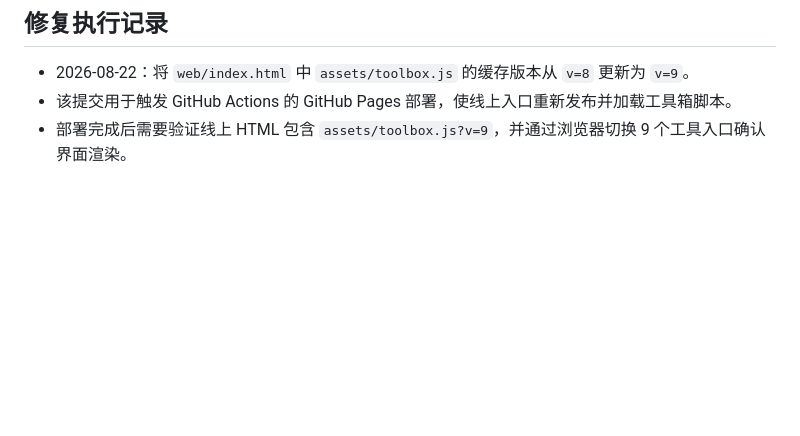
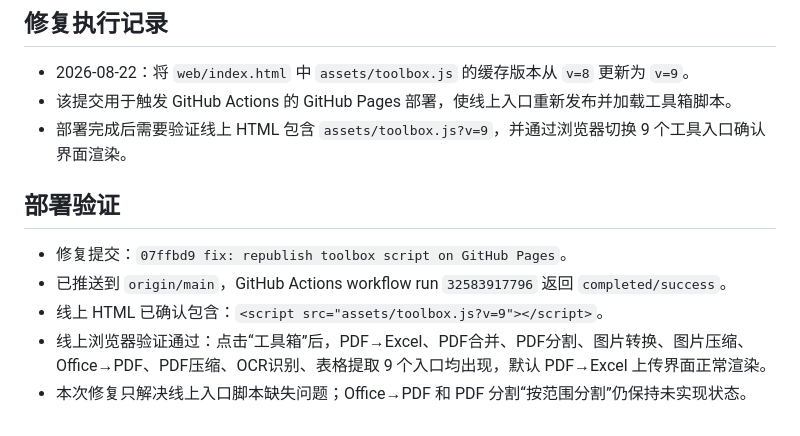
Before and after one commit to Raingor/cc-worker, a Markdown page: debug-log/2026-08-22-toolbox-check.md, the part around the change. Drawn GitHub-style; blank space fills up the shorter version.

Commit message:
docs: record toolbox deployment verification

```diff
--- a/debug-log/2026-08-22-toolbox-check.md
+++ b/debug-log/2026-08-22-toolbox-check.md
@@ -59,3 +59,10 @@
 - 2026-08-22：将 `web/index.html` 中 `assets/toolbox.js` 的缓存版本从 `v=8` 更新为 `v=9`。
 - 该提交用于触发 GitHub Actions 的 GitHub Pages 部署，使线上入口重新发布并加载工具箱脚本。
 - 部署完成后需要验证线上 HTML 包含 `assets/toolbox.js?v=9`，并通过浏览器切换 9 个工具入口确认界面渲染。
+
+## 部署验证
+- 修复提交：`07ffbd9 fix: republish toolbox script on GitHub Pages`。
+- 已推送到 `origin/main`，GitHub Actions workflow run `32583917796` 返回 `completed/success`。
+- 线上 HTML 已确认包含：`<script src="assets/toolbox.js?v=9"></script>`。
+- 线上浏览器验证通过：点击“工具箱”后，PDF→Excel、PDF合并、PDF分割、图片转换、图片压缩、Office→PDF、PDF压缩、OCR识别、表格提取 9 个入口均出现，默认 PDF→Excel 上传界面正常渲染。
+- 本次修复只解决线上入口脚本缺失问题；Office→PDF 和 PDF 分割“按范围分割”仍保持未实现状态。
```
